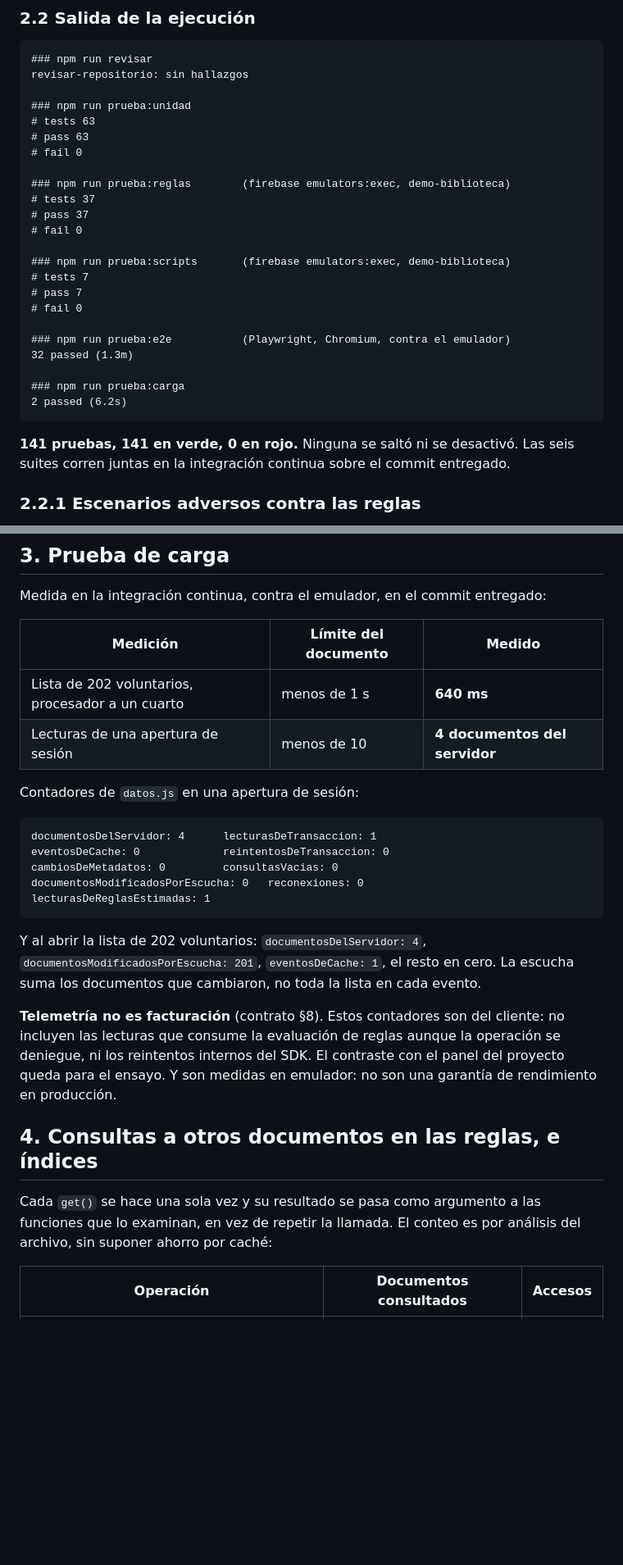
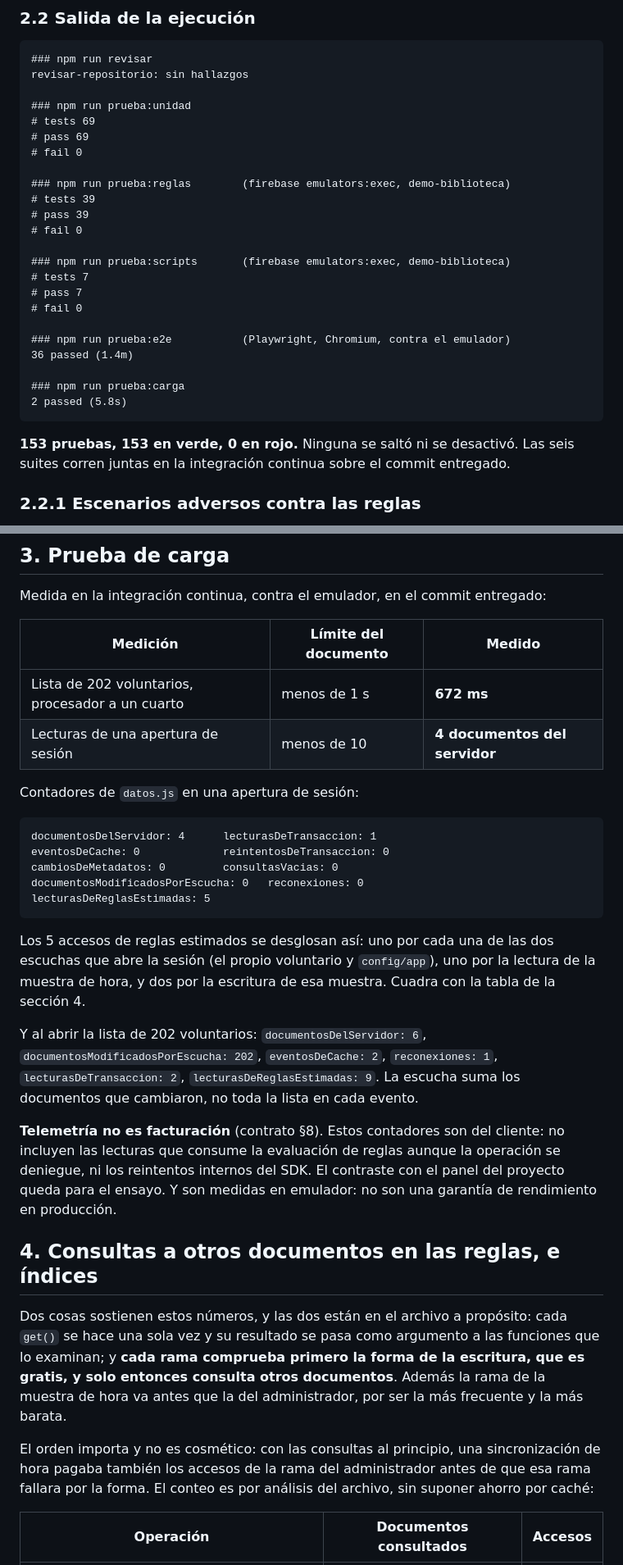
Before and after one commit to perrotbr-tech/bibliotecafdf, a Markdown page: informes/etapa-1.md, 2 parts joined by grey strips. Shown at 82% size. GitHub-like rendering; blank space fills up the shorter version.

````diff
--- a/informes/etapa-1.md
+++ b/informes/etapa-1.md
@@ -112,13 +116,13 @@ conserva lo escrito. Está dicho así en el propio archivo de prueba.
 revisar-repositorio: sin hallazgos
 
 ### npm run prueba:unidad
-# tests 63
-# pass 63
+# tests 69
+# pass 69
 # fail 0
 
 ### npm run prueba:reglas        (firebase emulators:exec, demo-biblioteca)
-# tests 37
-# pass 37
+# tests 39
+# pass 39
 # fail 0
 
 ### npm run prueba:scripts       (firebase emulators:exec, demo-biblioteca)
@@ -127,13 +131,13 @@ revisar-repositorio: sin hallazgos
 # fail 0
 
 ### npm run prueba:e2e           (Playwright, Chromium, contra el emulador)
-32 passed (1.3m)
+36 passed (1.4m)
 
 ### npm run prueba:carga
-2 passed (6.2s)
+2 passed (5.8s)
 ```
 
-**141 pruebas, 141 en verde, 0 en rojo.** Ninguna se saltó ni se desactivó. Las
+**153 pruebas, 153 en verde, 0 en rojo.** Ninguna se saltó ni se desactivó. Las
 seis suites corren juntas en la integración continua sobre el commit entregado.
 
 ### 2.2.1 Escenarios adversos contra las reglas
@@ -202,7 +274,7 @@ Medida en la integración continua, contra el emulador, en el commit entregado:
 
 | Medición | Límite del documento | Medido |
 |---|---|---|
-| Lista de 202 voluntarios, procesador a un cuarto | menos de 1 s | **640 ms** |
+| Lista de 202 voluntarios, procesador a un cuarto | menos de 1 s | **672 ms** |
 | Lecturas de una apertura de sesión | menos de 10 | **4 documentos del servidor** |
 
 Contadores de `datos.js` en una apertura de sesión:
@@ -212,12 +284,18 @@ documentosDelServidor: 4      lecturasDeTransaccion: 1
 eventosDeCache: 0             reintentosDeTransaccion: 0
 cambiosDeMetadatos: 0         consultasVacias: 0
 documentosModificadosPorEscucha: 0   reconexiones: 0
-lecturasDeReglasEstimadas: 1
+lecturasDeReglasEstimadas: 5
 ```
 
-Y al abrir la lista de 202 voluntarios: `documentosDelServidor: 4`,
-`documentosModificadosPorEscucha: 201`, `eventosDeCache: 1`, el resto en cero.
-La escucha suma los documentos que cambiaron, no toda la lista en cada evento.
+Los 5 accesos de reglas estimados se desglosan así: uno por cada una de las dos
+escuchas que abre la sesión (el propio voluntario y `config/app`), uno por la
+lectura de la muestra de hora, y dos por la escritura de esa muestra. Cuadra con
+la tabla de la sección 4.
+
+Y al abrir la lista de 202 voluntarios: `documentosDelServidor: 6`,
+`documentosModificadosPorEscucha: 202`, `eventosDeCache: 2`, `reconexiones: 1`,
+`lecturasDeTransaccion: 2`, `lecturasDeReglasEstimadas: 9`. La escucha suma los
+documentos que cambiaron, no toda la lista en cada evento.
 
 **Telemetría no es facturación** (contrato §8). Estos contadores son del
 cliente: no incluyen las lecturas que consume la evaluación de reglas aunque la
@@ -227,9 +305,17 @@ garantía de rendimiento en producción.
 
 ## 4. Consultas a otros documentos en las reglas, e índices
 
-Cada `get()` se hace una sola vez y su resultado se pasa como argumento a las
-funciones que lo examinan, en vez de repetir la llamada. El conteo es por
-análisis del archivo, sin suponer ahorro por caché:
+Dos cosas sostienen estos números, y las dos están en el archivo a propósito:
+cada `get()` se hace una sola vez y su resultado se pasa como argumento a las
+funciones que lo examinan; y **cada rama comprueba primero la forma de la
+escritura, que es gratis, y solo entonces consulta otros documentos**. Además la
+rama de la muestra de hora va antes que la del administrador, por ser la más
+frecuente y la más barata.
+
+El orden importa y no es cosmético: con las consultas al principio, una
+sincronización de hora pagaba también los accesos de la rama del administrador
+antes de que esa rama fallara por la forma. El conteo es por análisis del
+archivo, sin suponer ahorro por caché:
 
 | Operación | Documentos consultados | Accesos |
 |---|---|---|
````
Also changed, not shown: other parts of informes/etapa-1.md (+104 -16 lines).
